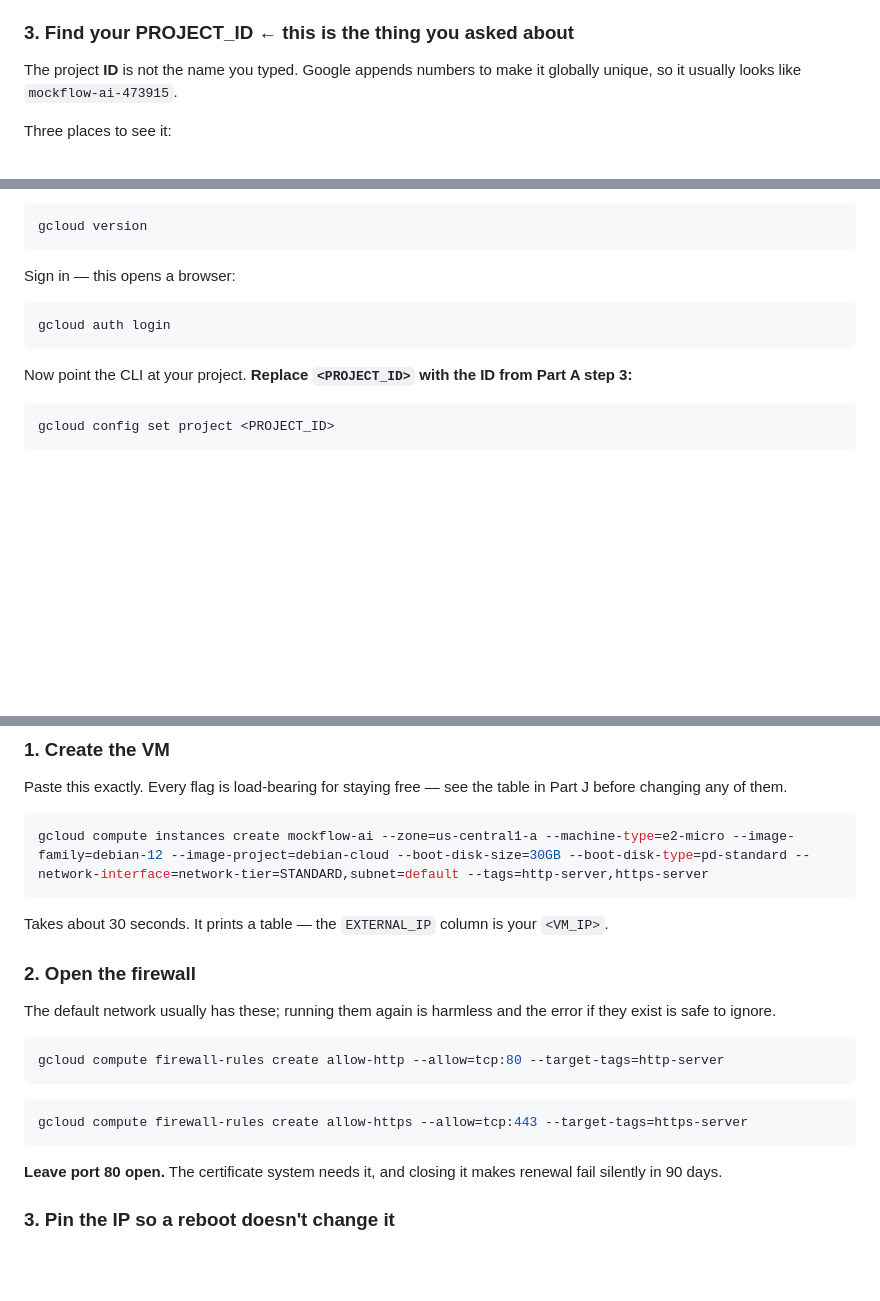
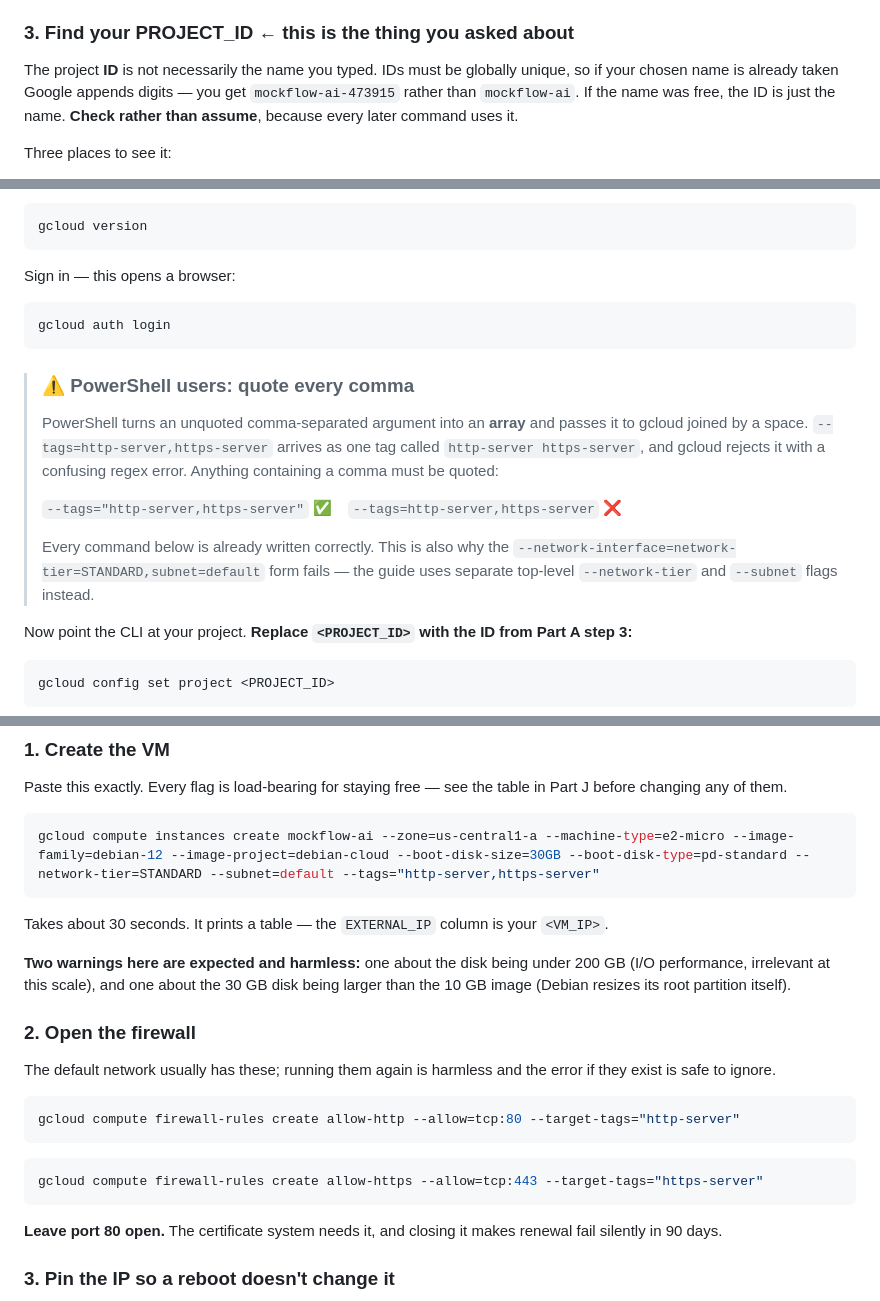
Before and after one commit to PranavMishra17/MockFlow-AI, a Markdown page: docs/DEPLOYMENT_GCP.md, 3 parts joined by grey strips. Rendered like a GitHub page; blank space fills up the shorter version.

Commit message:
docs(deploy): fix the GCP create command - PowerShell mangles unquoted commas
The instance-create command in this guide could not work on PowerShell, and the
error it produced pointed at the wrong thing.

PowerShell turns an unquoted comma-separated argument into an array and passes it
to a native command joined by a space. So `--tags=http-server,https-server`
arrived as a single tag named "http-server https-server" and gcloud rejected it
with a regex complaint about tag names. The same mangling hit
`--network-interface=network-tier=STANDARD,subnet=default`, which arrived as
`network-tier=STANDARD subnet=default` and surfaced as "Invalid value for
network-tier" - an error that says nothing about the actual cause.

Fixed by verifying the real flag spelling against `gcloud compute instances
create --help`: `--network-tier` and `--subnet` are top-level flags, so the
compound `--network-interface` form is not needed at all. Comma lists are now
quoted everywhere, and a warning box in Part B explains the rule so the next
comma-bearing flag someone adds does not repeat it.

Also: the guide asserted Google always appends digits to the project ID. It
appends them only when the chosen name is taken - a real project can have the ID
`mockflow-ai` exactly - so the text now says to check rather than assume.

Verified end to end on a real project: the VM created, firewall rules landed,
and the static IP reserved, with all five free-tier constraints confirmed after
the fact (e2-micro / us-central1-a / STANDARD tier / pd-standard 30GB / IP
attached to a running instance).

````diff
--- a/docs/DEPLOYMENT_GCP.md
+++ b/docs/DEPLOYMENT_GCP.md
@@ -58,8 +58,10 @@ Go to **https://console.cloud.google.com/projectcreate**
 
 ### 3. Find your PROJECT_ID ← this is the thing you asked about
 
-The project **ID** is not the name you typed. Google appends numbers to make it
-globally unique, so it usually looks like `mockflow-ai-473915`.
+The project **ID** is not necessarily the name you typed. IDs must be globally
+unique, so if your chosen name is already taken Google appends digits — you get
+`mockflow-ai-473915` rather than `mockflow-ai`. If the name was free, the ID is
+just the name. **Check rather than assume**, because every later command uses it.
 
 Three places to see it:
 
@@ -114,6 +116,19 @@ Sign in — this opens a browser:
 gcloud auth login
 ```
 
+> ### ⚠️ PowerShell users: quote every comma
+>
+> PowerShell turns an unquoted comma-separated argument into an **array** and
+> passes it to gcloud joined by a space. `--tags=http-server,https-server` arrives
+> as one tag called `http-server https-server`, and gcloud rejects it with a
+> confusing regex error. Anything containing a comma must be quoted:
+>
+> `--tags="http-server,https-server"` ✅ &nbsp;&nbsp; `--tags=http-server,https-server` ❌
+>
+> Every command below is already written correctly. This is also why the
+> `--network-interface=network-tier=STANDARD,subnet=default` form fails — the
+> guide uses separate top-level `--network-tier` and `--subnet` flags instead.
+
 Now point the CLI at your project. **Replace `<PROJECT_ID>` with the ID from Part
 A step 3:**
 
@@ -139,11 +154,15 @@ Paste this exactly. Every flag is load-bearing for staying free — see the tabl
 in Part J before changing any of them.
 
 ```bash
-gcloud compute instances create mockflow-ai --zone=us-central1-a --machine-type=e2-micro --image-family=debian-12 --image-project=debian-cloud --boot-disk-size=30GB --boot-disk-type=pd-standard --network-interface=network-tier=STANDARD,subnet=default --tags=http-server,https-server
+gcloud compute instances create mockflow-ai --zone=us-central1-a --machine-type=e2-micro --image-family=debian-12 --image-project=debian-cloud --boot-disk-size=30GB --boot-disk-type=pd-standard --network-tier=STANDARD --subnet=default --tags="http-server,https-server"
 ```
 
 Takes about 30 seconds. It prints a table — the `EXTERNAL_IP` column is your
 `<VM_IP>`.
+
+**Two warnings here are expected and harmless:** one about the disk being under
+200 GB (I/O performance, irrelevant at this scale), and one about the 30 GB disk
+being larger than the 10 GB image (Debian resizes its root partition itself).
 
 ### 2. Open the firewall
 
@@ -151,11 +170,11 @@ The default network usually has these; running them again is harmless and the
 error if they exist is safe to ignore.
 
 ```bash
-gcloud compute firewall-rules create allow-http --allow=tcp:80 --target-tags=http-server
+gcloud compute firewall-rules create allow-http --allow=tcp:80 --target-tags="http-server"
 ```
 
 ```bash
-gcloud compute firewall-rules create allow-https --allow=tcp:443 --target-tags=https-server
+gcloud compute firewall-rules create allow-https --allow=tcp:443 --target-tags="https-server"
 ```
 
 **Leave port 80 open.** The certificate system needs it, and closing it makes
````
